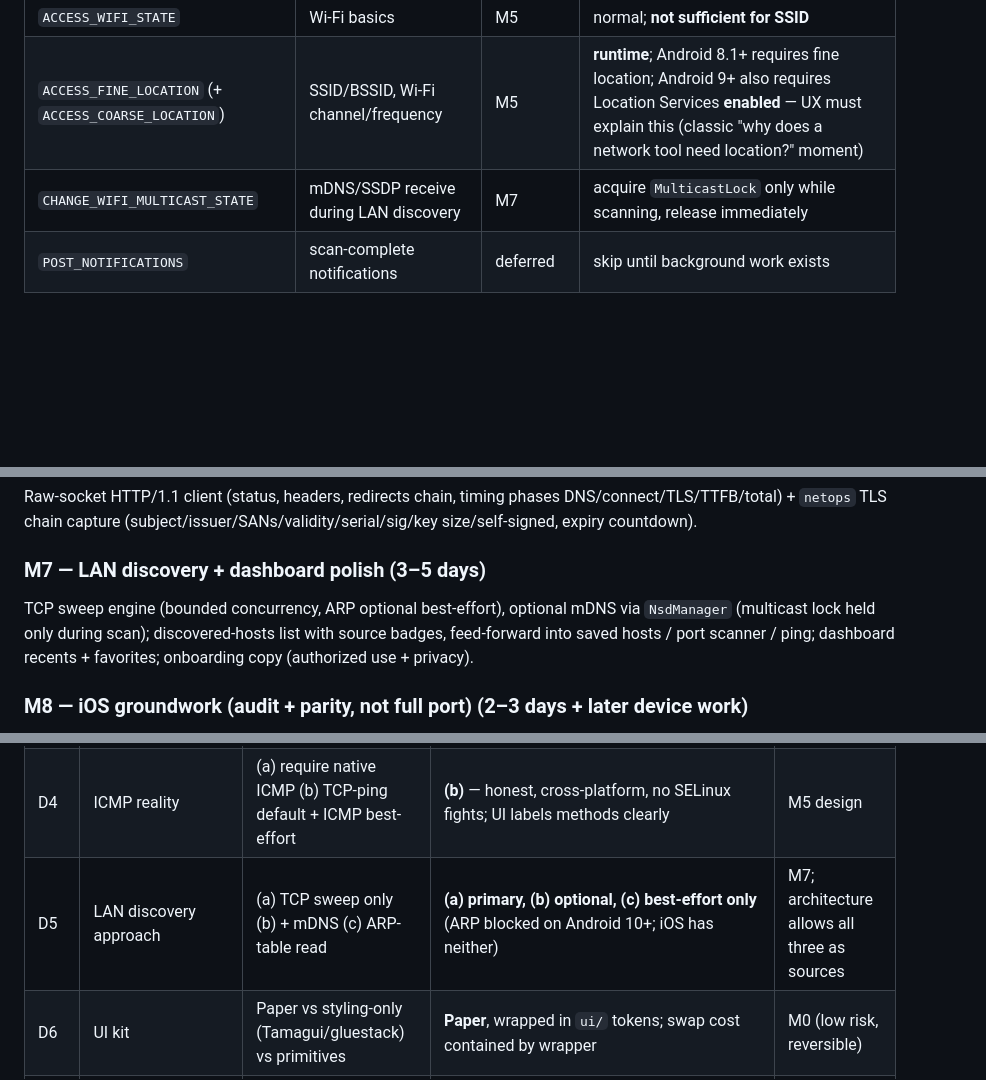
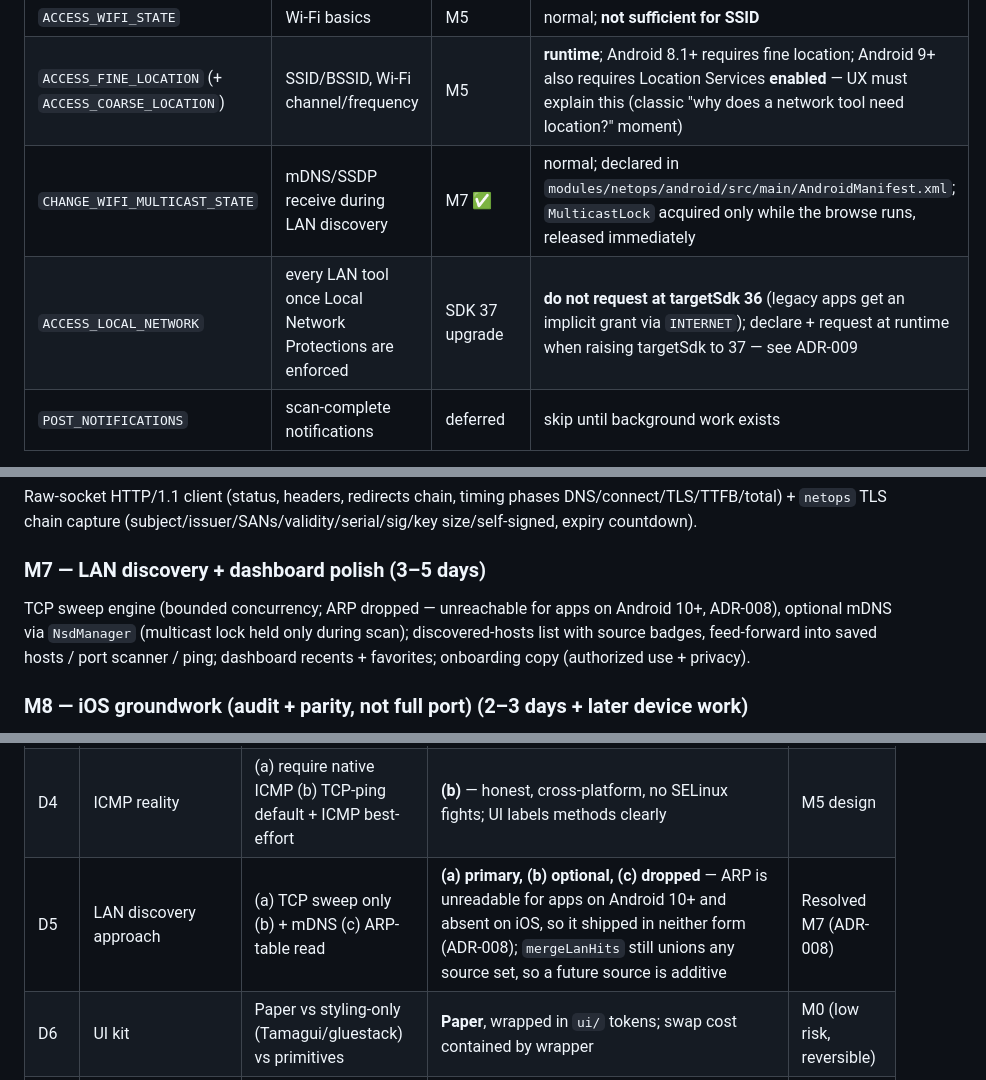
Before and after one commit to MrBrooks89/netops-mobile, a Markdown page: docs/IMPLEMENTATION_PLAN.md, 3 parts joined by grey strips. GitHub-like rendering; blank space fills up the shorter version.

```diff
--- a/docs/IMPLEMENTATION_PLAN.md
+++ b/docs/IMPLEMENTATION_PLAN.md
@@ -413,7 +413,8 @@ Declared in `app.config.ts` (CNG) — **only when the milestone that needs them
 | `ACCESS_NETWORK_STATE` | netinfo, HTTP/DNS probes | M3 | normal |
 | `ACCESS_WIFI_STATE` | Wi-Fi basics | M5 | normal; **not sufficient for SSID** |
 | `ACCESS_FINE_LOCATION` (+ `ACCESS_COARSE_LOCATION`) | SSID/BSSID, Wi-Fi channel/frequency | M5 | **runtime**; Android 8.1+ requires fine location; Android 9+ also requires Location Services **enabled** — UX must explain this (classic "why does a network tool need location?" moment) |
-| `CHANGE_WIFI_MULTICAST_STATE` | mDNS/SSDP receive during LAN discovery | M7 | acquire `MulticastLock` only while scanning, release immediately |
+| `CHANGE_WIFI_MULTICAST_STATE` | mDNS/SSDP receive during LAN discovery | M7 ✅ | normal; declared in `modules/netops/android/src/main/AndroidManifest.xml`; `MulticastLock` acquired only while the browse runs, released immediately |
+| `ACCESS_LOCAL_NETWORK` | every LAN tool once Local Network Protections are enforced | SDK 37 upgrade | **do not request at targetSdk 36** (legacy apps get an implicit grant via `INTERNET`); declare + request at runtime when raising targetSdk to 37 — see ADR-009 |
 | `POST_NOTIFICATIONS` | scan-complete notifications | deferred | skip until background work exists |
 
 Never needed: `READ_EXTERNAL_STORAGE` (Share sheet), `ACCESS_BACKGROUND_LOCATION`, `REQUEST_INSTALL_PACKAGES`, `FOREGROUND_SERVICE` (until background scans).
@@ -649,7 +650,7 @@ DoH resolver (Cloudflare/Google, custom URL in settings), A/AAAA/CNAME/MX/NS/TXT
 Raw-socket HTTP/1.1 client (status, headers, redirects chain, timing phases DNS/connect/TLS/TTFB/total) + `netops` TLS chain capture (subject/issuer/SANs/validity/serial/sig/key size/self-signed, expiry countdown).
 
 ### M7 — LAN discovery + dashboard polish (3–5 days)
-TCP sweep engine (bounded concurrency, ARP optional best-effort), optional mDNS via `NsdManager` (multicast lock held only during scan); discovered-hosts list with source badges, feed-forward into saved hosts / port scanner / ping; dashboard recents + favorites; onboarding copy (authorized use + privacy).
+TCP sweep engine (bounded concurrency; ARP dropped — unreachable for apps on Android 10+, ADR-008), optional mDNS via `NsdManager` (multicast lock held only during scan); discovered-hosts list with source badges, feed-forward into saved hosts / port scanner / ping; dashboard recents + favorites; onboarding copy (authorized use + privacy).
 
 ### M8 — iOS groundwork (audit + parity, not full port) (2–3 days + later device work)
 Capability parity audit vs §6 contracts; Swift halves implemented for whatever is feasible without macOS hardware (compile/type-check via CI mac runner or collaborator); Info.plist keys (Local Network usage, Bonjour services, ATS exceptions), entitlements list documented; degraded-state matrix tested (which tools run on a bare iOS build: calculators, ports, saved data, history, export, DoH DNS — everything except native-gated tools).
@@ -822,7 +823,7 @@ Each issue carries its milestone's acceptance criteria (§17/§18) as a checklis
 | D2 | `react-native-tcp-socket` health & New Architecture compat | (a) community lib (b) custom Expo module (~200 LOC) | Spike M4; **(a)** if maintained, else (b); custom module is small — TCP client is trivial in Kotlin/Swift | M4 spike (#29) |
 | D3 | DNS strategy | (a) DoH-only (b) native resolver from start | **(a) DoH-only for M3**; `DnsServerRef{kind:'system'}` in the interface reserves (b). Document split-horizon limitation in-tool | Interface frozen at M3; native later |
 | D4 | ICMP reality | (a) require native ICMP (b) TCP-ping default + ICMP best-effort | **(b)** — honest, cross-platform, no SELinux fights; UI labels methods clearly | M5 design |
-| D5 | LAN discovery approach | (a) TCP sweep only (b) + mDNS (c) ARP-table read | **(a) primary, (b) optional, (c) best-effort only** (ARP blocked on Android 10+; iOS has neither) | M7; architecture allows all three as sources |
+| D5 | LAN discovery approach | (a) TCP sweep only (b) + mDNS (c) ARP-table read | **(a) primary, (b) optional, (c) dropped** — ARP is unreadable for apps on Android 10+ and absent on iOS, so it shipped in neither form (ADR-008); `mergeLanHits` still unions any source set, so a future source is additive | Resolved M7 (ADR-008) |
 | D6 | UI kit | Paper vs styling-only (Tamagui/gluestack) vs primitives | **Paper**, wrapped in `ui/` tokens; swap cost contained by wrapper | M0 (low risk, reversible) |
 | D7 | ORM | Drizzle vs raw SQL repositories | **Raw SQL + typed repositories for MVP** (4 tables); revisit if queries grow joins | M2; revisit M4 |
 | D8 | State libs | Context-only vs zustand vs (+) React Query | **zustand M1, React Query M3** — calculators don't need query infra; networked ops do | M1/M3 |
```
Also changed, not shown: docs/adr/008-lan-discovery-sources.md (added, +68 -0 lines), docs/adr/009-android-local-network-access.md (added, +65 -0 lines).
